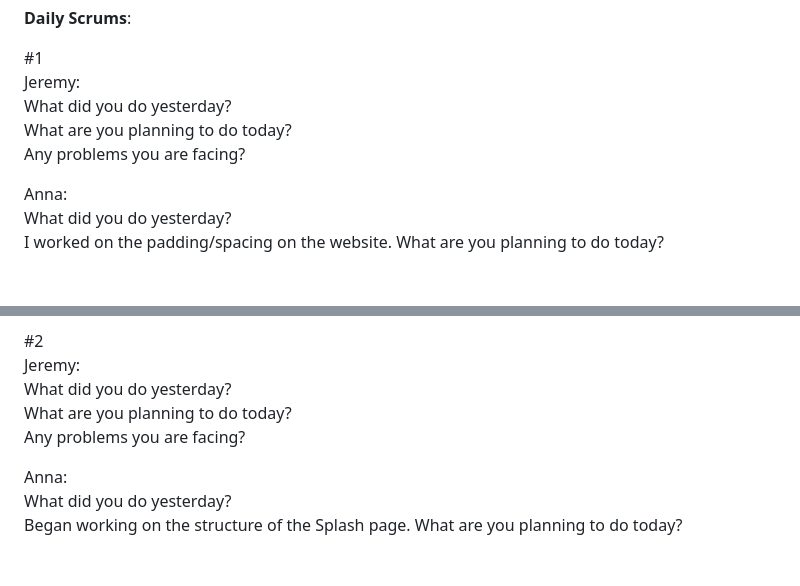
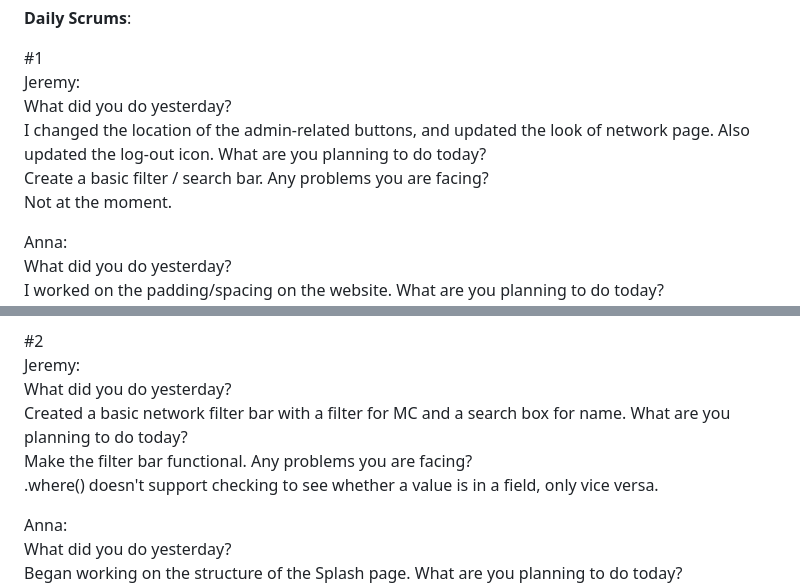
Before and after one commit to jeremylaliberty/group-project, a Markdown page: README2.md, 2 parts joined by grey strips. Drawn GitHub-style; blank space fills up the shorter version.

Commit message:
added my daily scrum

```diff
--- a/README2.md
+++ b/README2.md
@@ -27,9 +27,9 @@
 
 #1 <br>
 Jeremy: <br>
-What did you do yesterday? <br>
-What are you planning to do today? <br>
-Any problems you are facing? <br>
+What did you do yesterday? <br> I changed the location of the admin-related buttons, and updated the look of network page. Also updated the log-out icon.
+What are you planning to do today? <br> Create a basic filter / search bar.
+Any problems you are facing? <br> Not at the moment.
 
 Anna: <br>
 What did you do yesterday? <br> I worked on the padding/spacing on the website.
@@ -53,9 +53,9 @@ Any problems you are facing? <br>
 
 #2 <br>
 Jeremy: <br>
-What did you do yesterday? <br>
-What are you planning to do today? <br>
-Any problems you are facing? <br>
+What did you do yesterday? <br> Created a basic network filter bar with a filter for MC and a search box for name.
+What are you planning to do today? <br> Make the filter bar functional.
+Any problems you are facing? <br> .where() doesn't support checking to see whether a value is in a field, only vice versa.
 
 Anna: <br>
 What did you do yesterday? <br> Began working on the structure of the Splash page.
```
